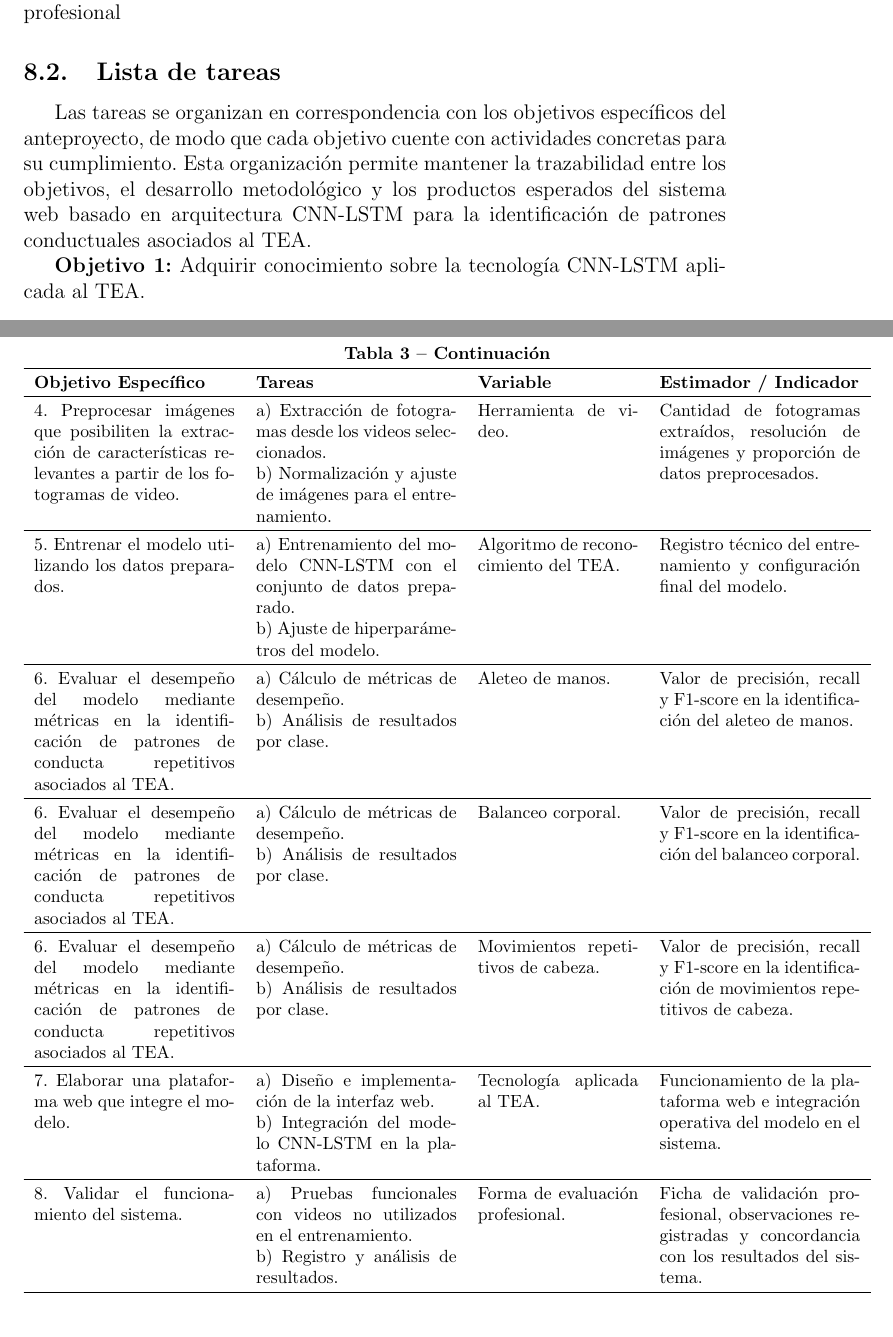
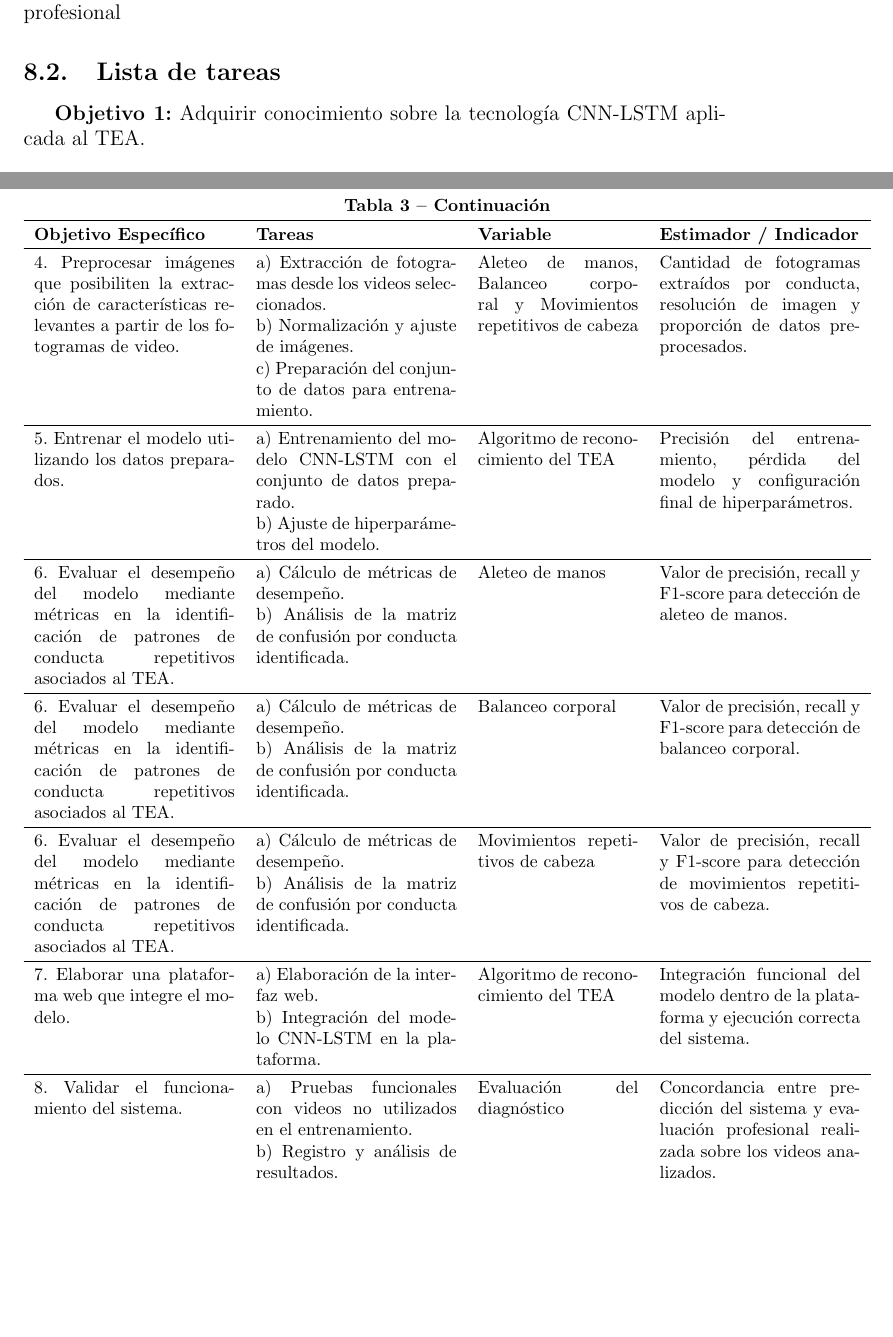
Before and after one commit to TGent01/tfg_autismo, a LaTeX document (ptfg_ieee.tex): two parts of pages 21 and 26 of 28, joined at a grey line, cut so that both start at the same text, the shorter picture padded with empty space. Compiled offline with pdfLaTeX; the source files are stored in an older character set and shown here as Unicode.

Commit message:
modificacion de bella

```diff
--- a/ptfg_ieee.tex
+++ b/ptfg_ieee.tex
@@ -465,7 +465,7 @@ Los resultados técnicos generados por el modelo serán devueltos al sistema web
 La validación del funcionamiento del sistema será realizada por un profesional vinculado al área del TEA, como un especialista en salud mental, pediatría, neurología infantil, psicología clínica o desarrollo infantil. Esta validación tendrá carácter preliminar y no reemplazará el diagnóstico clínico profesional
 
 \subsection{Lista de tareas}
-Las tareas se organizan en correspondencia con los objetivos específicos del anteproyecto, de modo que cada objetivo cuente con actividades concretas para su cumplimiento. Esta organización permite mantener la trazabilidad entre los objetivos, el desarrollo metodológico y los productos esperados del sistema web basado en arquitectura CNN-LSTM para la identificación de patrones conductuales asociados al TEA.
+
 
 \textbf{Objetivo 1:} Adquirir conocimiento sobre la tecnología CNN-LSTM aplicada al TEA.
 
@@ -841,11 +851,13 @@ Arquitectura definida del modelo CNN-LSTM, tasa de aprendizaje, número de époc
 &
 a) Extracción de fotogramas desde los videos seleccionados.
 
-b) Normalización y ajuste de imágenes para el entrenamiento.
+b) Normalización y ajuste de imágenes.
+
+c) Preparación del conjunto de datos para entrenamiento.
 &
-Herramienta de video.
+Aleteo de manos, Balanceo corporal y Movimientos repetitivos de cabeza
 &
-Cantidad de fotogramas extraídos, resolución de imágenes y proporción de datos preprocesados.
+Cantidad de fotogramas extraídos por conducta, resolución de imagen y proporción de datos preprocesados.
 \\
 \hline
 
@@ -855,9 +867,9 @@ a) Entrenamiento del modelo CNN-LSTM con el conjunto de datos preparado.
 
 b) Ajuste de hiperparámetros del modelo.
 &
-Algoritmo de reconocimiento del TEA.
+Algoritmo de reconocimiento del TEA
 &
-Registro técnico del entrenamiento y configuración final del modelo.
+Precisión del entrenamiento, pérdida del modelo y configuración final de hiperparámetros.
 \\
 \hline
 
@@ -865,11 +877,11 @@ Registro técnico del entrenamiento y configuración final del modelo.
 &
 a) Cálculo de métricas de desempeño.
 
-b) Análisis de resultados por clase.
+b) Análisis de la matriz de confusión por conducta identificada.
 &
-Aleteo de manos.
+Aleteo de manos
 &
-Valor de precisión, recall y F1-score en la identificación del aleteo de manos.
+Valor de precisión, recall y F1-score para detección de aleteo de manos.
 \\
 \hline
 
@@ -877,11 +889,11 @@ Valor de precisión, recall y F1-score en la identificación del aleteo de manos
 &
 a) Cálculo de métricas de desempeño.
 
-b) Análisis de resultados por clase.
+b)  Análisis de la matriz de confusión por conducta identificada.
 &
-Balanceo corporal.
+Balanceo corporal
 &
-Valor de precisión, recall y F1-score en la identificación del balanceo corporal.
+Valor de precisión, recall y F1-score para detección de balanceo corporal.
 \\
 \hline
 
@@ -889,23 +901,23 @@ Valor de precisión, recall y F1-score en la identificación del balanceo corpor
 &
 a) Cálculo de métricas de desempeño.
 
-b) Análisis de resultados por clase.
+b)  Análisis de la matriz de confusión por conducta identificada.
 &
-Movimientos repetitivos de cabeza.
+Movimientos repetitivos de cabeza
 &
-Valor de precisión, recall y F1-score en la identificación de movimientos repetitivos de cabeza.
+Valor de precisión, recall y F1-score para detección de movimientos repetitivos de cabeza.
 \\
 \hline
 
 7. Elaborar una plataforma web que integre el modelo.
 &
-a) Diseño e implementación de la interfaz web.
+a) Elaboración de la interfaz web.
 
 b) Integración del modelo CNN-LSTM en la plataforma.
 &
-Tecnología aplicada al TEA.
+Algoritmo de reconocimiento del TEA
 &
-Funcionamiento de la plataforma web e integración operativa del modelo en el sistema.
+Integración funcional del modelo dentro de la plataforma y ejecución correcta del sistema.
 \\
 \hline
 
@@ -915,9 +927,9 @@ a) Pruebas funcionales con videos no utilizados en el entrenamiento.
 
 b) Registro y análisis de resultados.
 &
-Forma de evaluación profesional.
+Evaluación del diagnóstico
 &
-Ficha de validación profesional, observaciones registradas y concordancia con los resultados del sistema.
+Concordancia entre predicción del sistema y evaluación profesional realizada sobre los videos analizados.
 \\
 \hline
 
```
Also changed, not shown: ptfg_ieee.tex (54 more changed lines), 5 other files.
